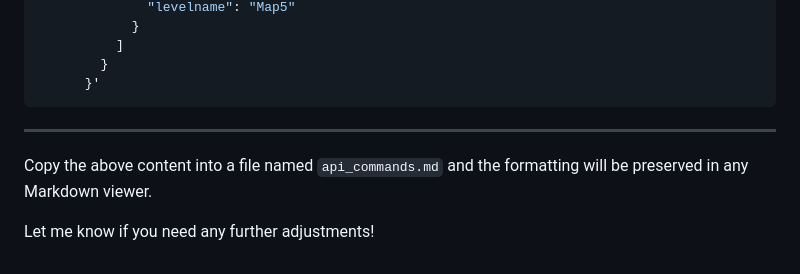
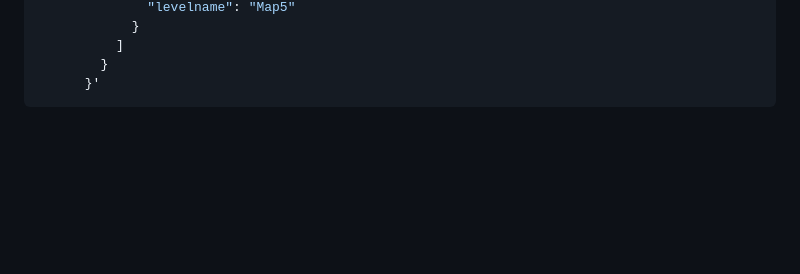
Before and after one commit to JTWP-org/JTWP.app-API-backend, a Markdown page: docs/curl.md, the part around the change. GitHub-like rendering; blank space fills up the shorter version.

````diff
--- a/docs/curl.md
+++ b/docs/curl.md
@@ -185,9 +185,3 @@ curl -X POST http://23.139.82.77:5000/api/submit_left \
         }
       }'
 ```
-
----
-
-Copy the above content into a file named `api_commands.md` and the formatting will be preserved in any Markdown viewer.
-
-Let me know if you need any further adjustments!
````
